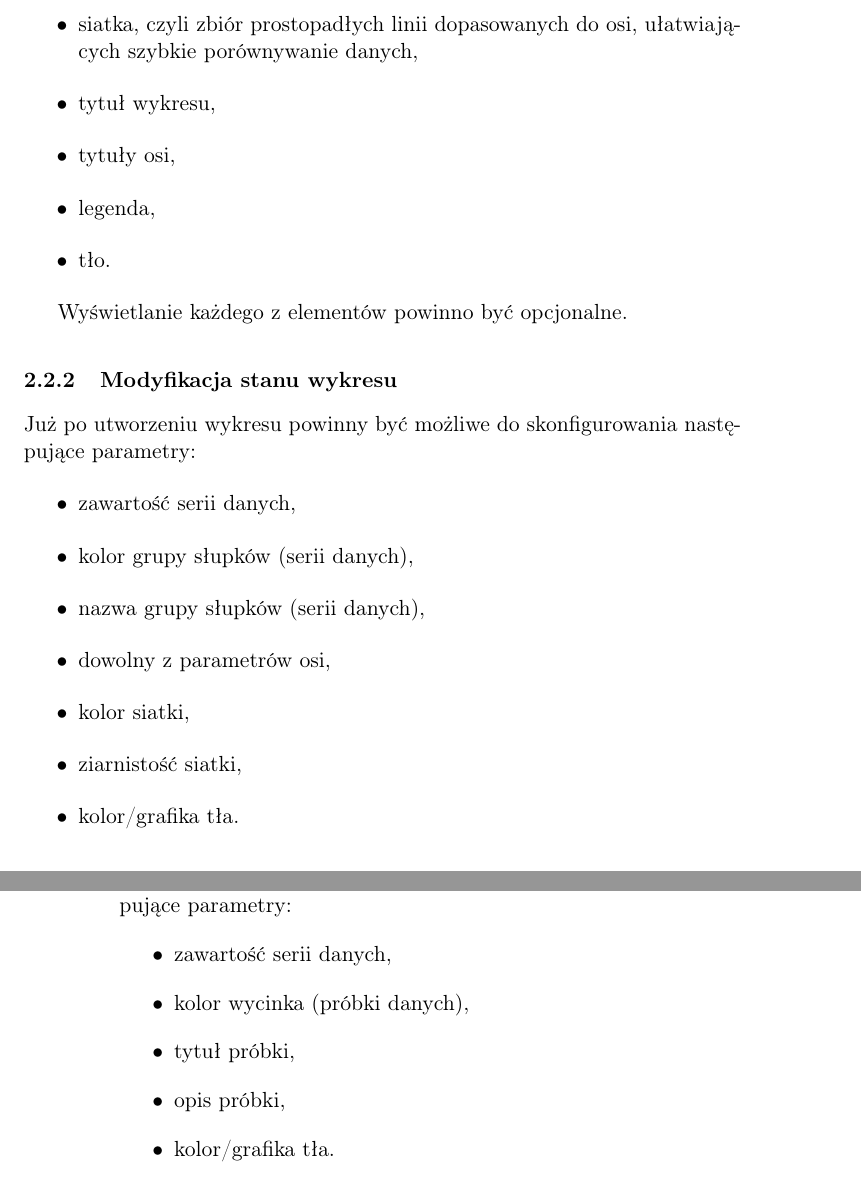
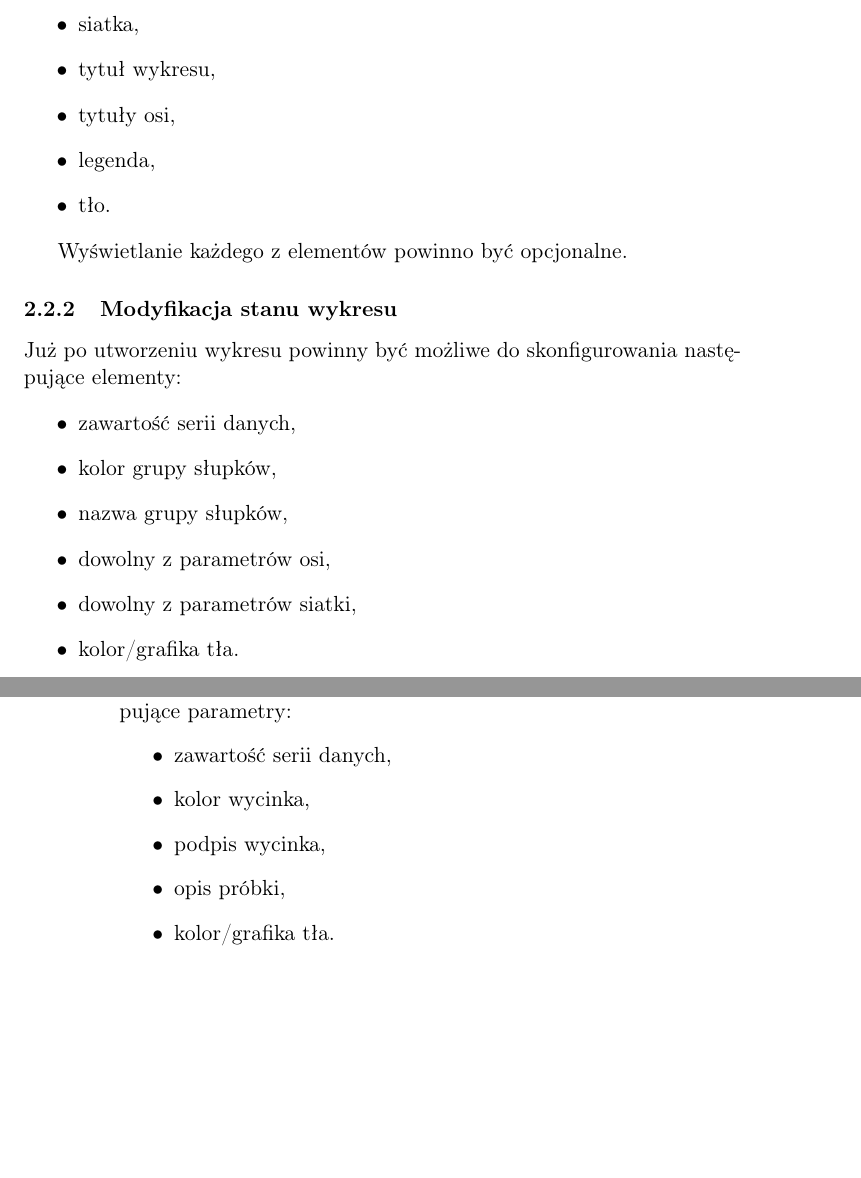
Before and after one commit to westpro4321/qt-west-charts, a LaTeX document (wiki/opis_wymagan/opis_wymagan.tex): two parts of pages 3 and 4 of 8, joined at a grey line, cut at the place of the change, the shorter picture padded with empty space. Compiled offline with pdfLaTeX.

Commit message:
Opis wymagań -- oby ostateczny

```diff
--- a/wiki/opis_wymagan/opis_wymagan.tex
+++ b/wiki/opis_wymagan/opis_wymagan.tex
@@ -63,8 +63,8 @@ Biblioteka musi umożliwiać utworzenie wykresu słupkowego prezentującego dane
 \begin{itemize}
 \item{układ współrzędnych, zbudowany na dwóch osiach -- jednej poziomej i jednej pionowej, z których jedna odpowiada dyskretnej dziedzinie, a inna ciągłemu zbiorowi wartości,}
 \item{serie danych,}
-\item{prostokątne słupki o długości proporcjonalnej do reprezentowanej wartości. Kolor wszystkich słupków z~danej serii danych jest jednakowy i unikalny w skali wykresu,}
-\item{siatka, czyli zbiór prostopadłych linii dopasowanych do osi, ułatwiających szybkie porównywanie danych,}
+\item{prostokątne słupki o~wysokości proporcjonalnej do reprezentowanej wartości. Kolor wszystkich słupków z~danej serii danych jest jednakowy i~unikalny w skali wykresu,}
+\item{siatka,}
 \item{tytuł wykresu,}
 \item{tytuły osi,}
 \item{legenda,}
@@ -73,14 +73,13 @@ Biblioteka musi umożliwiać utworzenie wykresu słupkowego prezentującego dane
 
 Wyświetlanie każdego z~elementów powinno być opcjonalne.
 \subsubsection{Modyfikacja stanu wykresu}
-Już po utworzeniu wykresu powinny być możliwe do skonfigurowania następujące parametry:
+Już po utworzeniu wykresu powinny być możliwe do skonfigurowania następujące elementy:
 \begin{itemize}
 \item{zawartość serii danych,}
-\item{kolor grupy słupków (serii danych),}
-\item{nazwa grupy słupków (serii danych),}
+\item{kolor grupy słupków,}
+\item{nazwa grupy słupków,}
 \item{dowolny z~parametrów osi,}
-\item{kolor siatki,}
-\item{ziarnistość siatki,}
+\item{dowolny z~parametrów siatki,}
 \item{kolor/grafika tła.}
 \end{itemize}
 
@@ -113,8 +112,8 @@ Wyświetlanie każdego z~elementów powinno być opcjonalne.
 Już po utworzeniu wykresu powinny być możliwe do skonfigurowania następujące parametry:
 \begin{itemize}
 \item{zawartość serii danych,}
-\item{kolor wycinka (próbki danych),}
-\item{tytuł próbki,}
+\item{kolor wycinka,}
+\item{podpis wycinka,}
 \item{opis próbki,}
 \item{kolor/grafika tła.}
 \end{itemize}
```
Also changed, not shown: wiki/opis_wymagan/opis_wymagan.tex (14 more changed lines).
